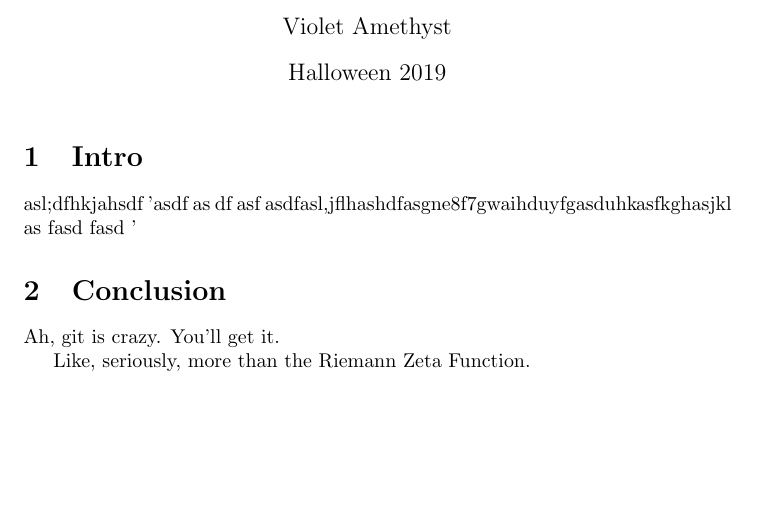
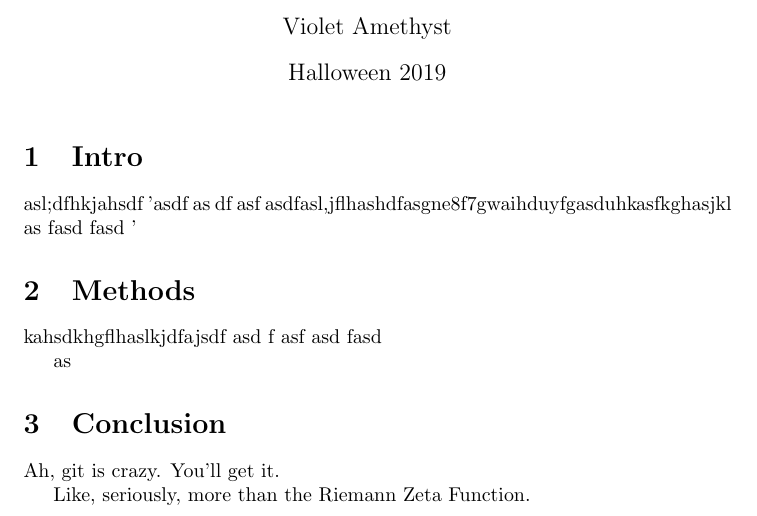
Before and after one commit to ofloveandhate/my_new_project, a LaTeX document (project.tex): part of the page, cut so that both start at the same text, the shorter picture padded with empty space. Compiled offline with pdfLaTeX.

Commit message:
added methods section

```diff
--- a/project.tex
+++ b/project.tex
@@ -22,6 +22,22 @@ fasd
 fasd
 '
 
+
+\section{Methods}
+
+kahsdkhgflhaslkjdfajsdf
+asd
+f
+asf
+asd
+fasd
+
+
+
+as
+
+
+
 \section{Conclusion}
 
 Ah, git is crazy.  You'll get it.
```
